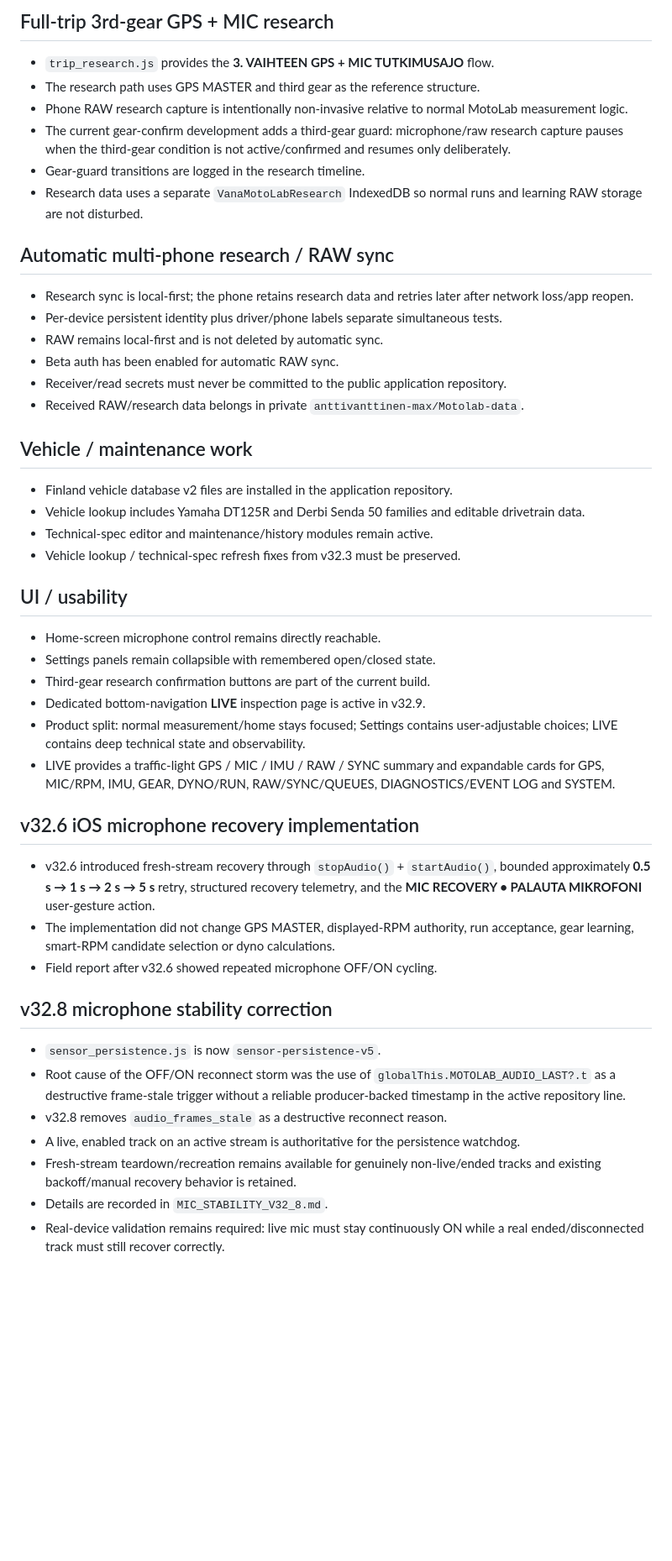
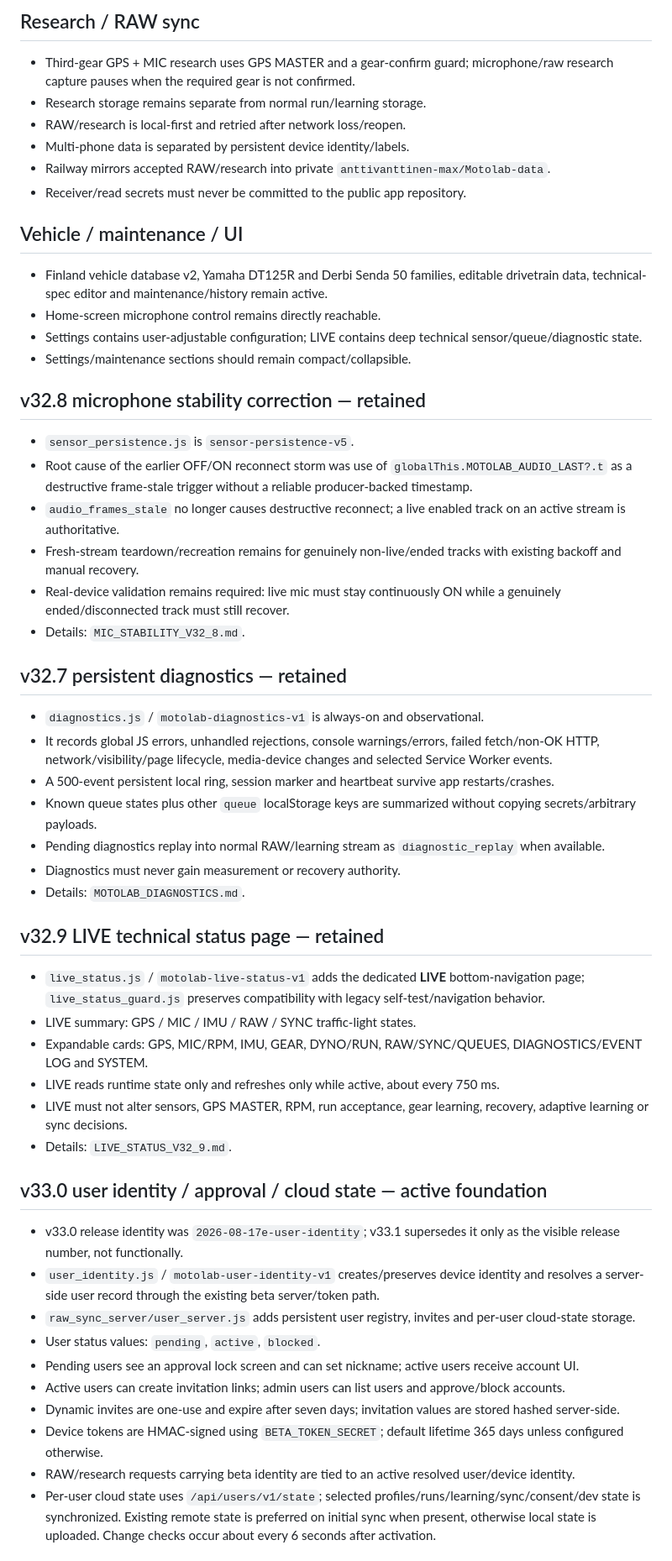
Before and after one commit to anttivanttinen-max/v-n-_autodyno, a Markdown page: MOTOLAB_SYNC_STATUS.md, the part around one of its changes. Shown at 84% size. Rendered like a GitHub page; blank space fills up the shorter version.

Commit message:
Sync status to v33.1 identity and feedback line

```diff
--- a/MOTOLAB_SYNC_STATUS.md
+++ b/MOTOLAB_SYNC_STATUS.md
@@ -47,45 +35,52 @@ Updated: 2026-08-17
 
-## Full-trip 3rd-gear GPS + MIC research
-- `trip_research.js` provides the **3. VAIHTEEN GPS + MIC TUTKIMUSAJO** flow.
-- The research path uses GPS MASTER and third gear as the reference structure.
-- Phone RAW research capture is intentionally non-invasive relative to normal MotoLab measurement logic.
-- The current gear-confirm development adds a third-gear guard: microphone/raw research capture pauses when the third-gear condition is not active/confirmed and resumes only deliberately.
-- Gear-guard transitions are logged in the research timeline.
-- Research data uses a separate `VanaMotoLabResearch` IndexedDB so normal runs and learning RAW storage are not disturbed.
+## Research / RAW sync
+- Third-gear GPS + MIC research uses GPS MASTER and a gear-confirm guard; microphone/raw research capture pauses when the required gear is not confirmed.
+- Research storage remains separate from normal run/learning storage.
+- RAW/research is local-first and retried after network loss/reopen.
+- Multi-phone data is separated by persistent device identity/labels.
+- Railway mirrors accepted RAW/research into private `anttivanttinen-max/Motolab-data`.
+- Receiver/read secrets must never be committed to the public app repository.
 
-## Automatic multi-phone research / RAW sync
-- Research sync is local-first; the phone retains research data and retries later after network loss/app reopen.
-- Per-device persistent identity plus driver/phone labels separate simultaneous tests.
-- RAW remains local-first and is not deleted by automatic sync.
-- Beta auth has been enabled for automatic RAW sync.
-- Receiver/read secrets must never be committed to the public application repository.
-- Received RAW/research data belongs in private `anttivanttinen-max/Motolab-data`.
+## Vehicle / maintenance / UI
+- Finland vehicle database v2, Yamaha DT125R and Derbi Senda 50 families, editable drivetrain data, technical-spec editor and maintenance/history remain active.
+- Home-screen microphone control remains directly reachable.
+- Settings contains user-adjustable configuration; LIVE contains deep technical sensor/queue/diagnostic state.
+- Settings/maintenance sections should remain compact/collapsible.
 
-## Vehicle / maintenance work
-- Finland vehicle database v2 files are installed in the application repository.
-- Vehicle lookup includes Yamaha DT125R and Derbi Senda 50 families and editable drivetrain data.
-- Technical-spec editor and maintenance/history modules remain active.
-- Vehicle lookup / technical-spec refresh fixes from v32.3 must be preserved.
+## v32.8 microphone stability correction — retained
+- `sensor_persistence.js` is `sensor-persistence-v5`.
+- Root cause of the earlier OFF/ON reconnect storm was use of `globalThis.MOTOLAB_AUDIO_LAST?.t` as a destructive frame-stale trigger without a reliable producer-backed timestamp.
+- `audio_frames_stale` no longer causes destructive reconnect; a live enabled track on an active stream is authoritative.
+- Fresh-stream teardown/recreation remains for genuinely non-live/ended tracks with existing backoff and manual recovery.
+- Real-device validation remains required: live mic must stay continuously ON while a genuinely ended/disconnected track must still recover.
+- Details: `MIC_STABILITY_V32_8.md`.
 
-## UI / usability
-- Home-screen microphone control remains directly reachable.
-- Settings panels remain collapsible with remembered open/closed state.
-- Third-gear research confirmation buttons are part of the current build.
-- Dedicated bottom-navigation **LIVE** inspection page is active in v32.9.
-- Product split: normal measurement/home stays focused; Settings contains user-adjustable choices; LIVE contains deep technical state and observability.
-- LIVE provides a traffic-light GPS / MIC / IMU / RAW / SYNC summary and expandable cards for GPS, MIC/RPM, IMU, GEAR, DYNO/RUN, RAW/SYNC/QUEUES, DIAGNOSTICS/EVENT LOG and SYSTEM.
+## v32.7 persistent diagnostics — retained
+- `diagnostics.js` / `motolab-diagnostics-v1` is always-on and observational.
+- It records global JS errors, unhandled rejections, console warnings/errors, failed fetch/non-OK HTTP, network/visibility/page lifecycle, media-device changes and selected Service Worker events.
+- A 500-event persistent local ring, session marker and heartbeat survive app restarts/crashes.
+- Known queue states plus other `queue` localStorage keys are summarized without copying secrets/arbitrary payloads.
+- Pending diagnostics replay into normal RAW/learning stream as `diagnostic_replay` when available.
+- Diagnostics must never gain measurement or recovery authority.
+- Details: `MOTOLAB_DIAGNOSTICS.md`.
 
-## v32.6 iOS microphone recovery implementation
-- v32.6 introduced fresh-stream recovery through `stopAudio()` + `startAudio()`, bounded approximately **0.5 s → 1 s → 2 s → 5 s** retry, structured recovery telemetry, and the **MIC RECOVERY • PALAUTA MIKROFONI** user-gesture action.
-- The implementation did not change GPS MASTER, displayed-RPM authority, run acceptance, gear learning, smart-RPM candidate selection or dyno calculations.
-- Field report after v32.6 showed repeated microphone OFF/ON cycling.
+## v32.9 LIVE technical status page — retained
+- `live_status.js` / `motolab-live-status-v1` adds the dedicated **LIVE** bottom-navigation page; `live_status_guard.js` preserves compatibility with legacy self-test/navigation behavior.
+- LIVE summary: GPS / MIC / IMU / RAW / SYNC traffic-light states.
+- Expandable cards: GPS, MIC/RPM, IMU, GEAR, DYNO/RUN, RAW/SYNC/QUEUES, DIAGNOSTICS/EVENT LOG and SYSTEM.
+- LIVE reads runtime state only and refreshes only while active, about every 750 ms.
+- LIVE must not alter sensors, GPS MASTER, RPM, run acceptance, gear learning, recovery, adaptive learning or sync decisions.
+- Details: `LIVE_STATUS_V32_9.md`.
 
-## v32.8 microphone stability correction
-- `sensor_persistence.js` is now `sensor-persistence-v5`.
-- Root cause of the OFF/ON reconnect storm was the use of `globalThis.MOTOLAB_AUDIO_LAST?.t` as a destructive frame-stale trigger without a reliable producer-backed timestamp in the active repository line.
-- v32.8 removes `audio_frames_stale` as a destructive reconnect reason.
-- A live, enabled track on an active stream is authoritative for the persistence watchdog.
-- Fresh-stream teardown/recreation remains available for genuinely non-live/ended tracks and existing backoff/manual recovery behavior is retained.
-- Details are recorded in `MIC_STABILITY_V32_8.md`.
-- Real-device validation remains required: live mic must stay continuously ON while a real ended/disconnected track must still recover correctly.
+## v33.0 user identity / approval / cloud state — active foundation
+- v33.0 release identity was `2026-08-17e-user-identity`; v33.1 supersedes it only as the visible release number, not functionally.
+- `user_identity.js` / `motolab-user-identity-v1` creates/preserves device identity and resolves a server-side user record through the existing beta server/token path.
+- `raw_sync_server/user_server.js` adds persistent user registry, invites and per-user cloud-state storage.
+- User status values: `pending`, `active`, `blocked`.
+- Pending users see an approval lock screen and can set nickname; active users receive account UI.
+- Active users can create invitation links; admin users can list users and approve/block accounts.
+- Dynamic invites are one-use and expire after seven days; invitation values are stored hashed server-side.
+- Device tokens are HMAC-signed using `BETA_TOKEN_SECRET`; default lifetime 365 days unless configured otherwise.
+- RAW/research requests carrying beta identity are tied to an active resolved user/device identity.
+- Per-user cloud state uses `/api/users/v1/state`; selected profiles/runs/learning/sync/consent/dev state is synchronized. Existing remote state is preferred on initial sync when present, otherwise local state is uploaded. Change checks occur about every 6 seconds after activation.
 
```
Also changed, not shown: other parts of MOTOLAB_SYNC_STATUS.md (+47 -90 lines).
